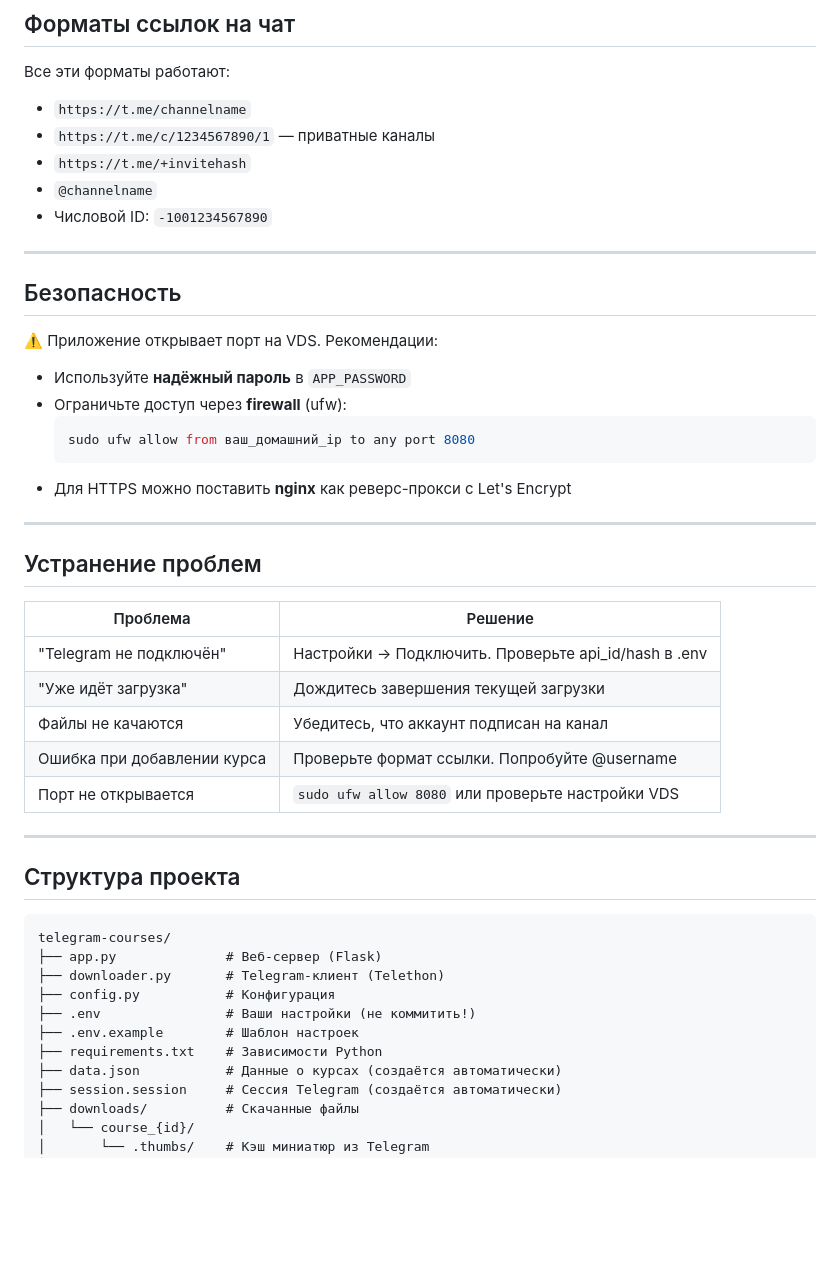
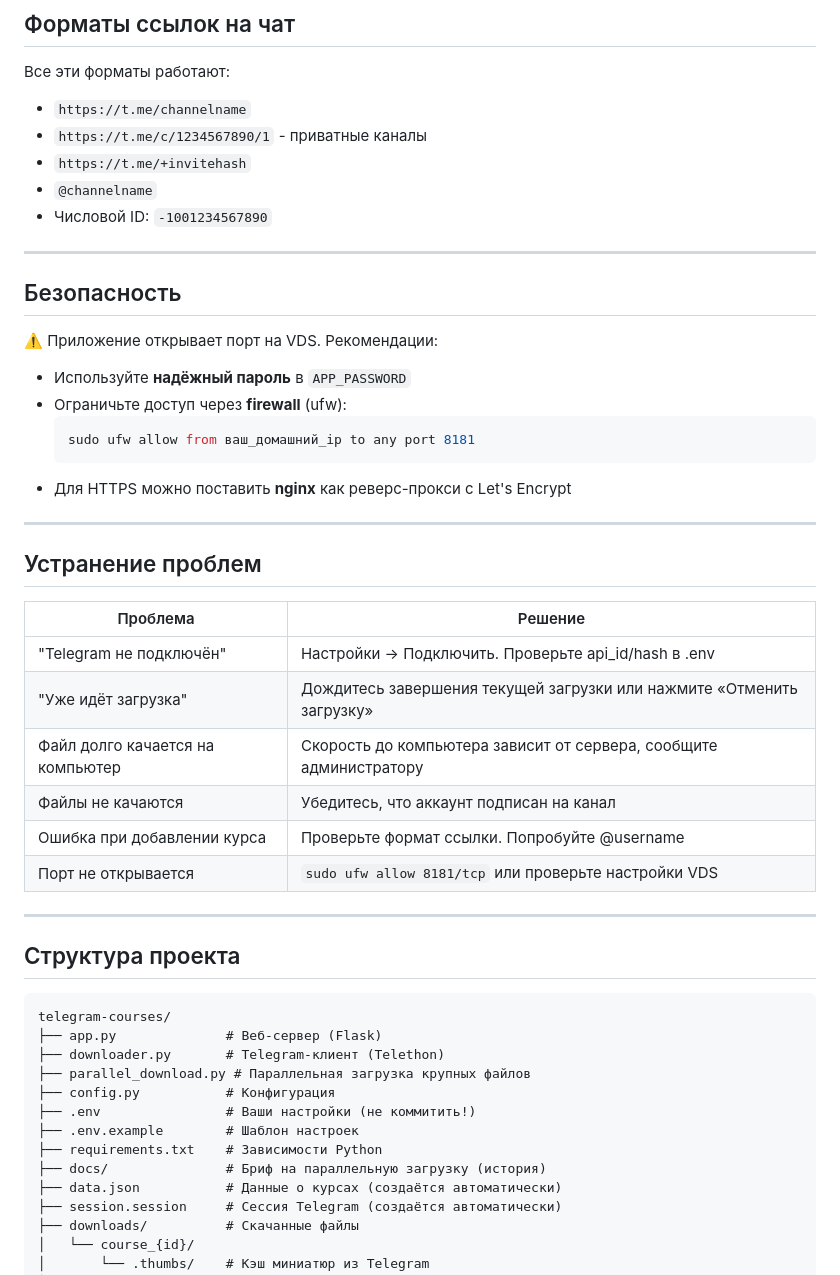
Before and after one commit to abb1303516/telegram_courses, a Markdown page: README.md, the part around one of its changes. Drawn GitHub-style; blank space fills up the shorter version.

````diff
--- a/README.md
+++ b/README.md
@@ -179,7 +187,7 @@ sudo systemctl status telegram-courses
 Все эти форматы работают:
 
 - `https://t.me/channelname`
-- `https://t.me/c/1234567890/1` — приватные каналы
+- `https://t.me/c/1234567890/1` - приватные каналы
 - `https://t.me/+invitehash`
 - `@channelname`
 - Числовой ID: `-1001234567890`
@@ -193,7 +201,7 @@ sudo systemctl status telegram-courses
 - Используйте **надёжный пароль** в `APP_PASSWORD`
 - Ограничьте доступ через **firewall** (ufw):
   ```bash
-  sudo ufw allow from ваш_домашний_ip to any port 8080
+  sudo ufw allow from ваш_домашний_ip to any port 8181
   ```
 - Для HTTPS можно поставить **nginx** как реверс-прокси с Let's Encrypt
 
@@ -204,10 +212,11 @@ sudo systemctl status telegram-courses
 | Проблема | Решение |
 |----------|---------|
 | "Telegram не подключён" | Настройки → Подключить. Проверьте api_id/hash в .env |
-| "Уже идёт загрузка" | Дождитесь завершения текущей загрузки |
+| "Уже идёт загрузка" | Дождитесь завершения текущей загрузки или нажмите «Отменить загрузку» |
+| Файл долго качается на компьютер | Скорость до компьютера зависит от сервера, сообщите администратору |
 | Файлы не качаются | Убедитесь, что аккаунт подписан на канал |
 | Ошибка при добавлении курса | Проверьте формат ссылки. Попробуйте @username |
-| Порт не открывается | `sudo ufw allow 8080` или проверьте настройки VDS |
+| Порт не открывается | `sudo ufw allow 8181/tcp` или проверьте настройки VDS |
 
 ---
 
@@ -217,10 +226,12 @@ sudo systemctl status telegram-courses
 telegram-courses/
 ├── app.py              # Веб-сервер (Flask)
 ├── downloader.py       # Telegram-клиент (Telethon)
+├── parallel_download.py # Параллельная загрузка крупных файлов
 ├── config.py           # Конфигурация
 ├── .env                # Ваши настройки (не коммитить!)
 ├── .env.example        # Шаблон настроек
 ├── requirements.txt    # Зависимости Python
+├── docs/               # Бриф на параллельную загрузку (история)
 ├── data.json           # Данные о курсах (создаётся автоматически)
 ├── session.session     # Сессия Telegram (создаётся автоматически)
 ├── downloads/          # Скачанные файлы
````
Also changed, not shown: other parts of README.md (+27 -19 lines).
